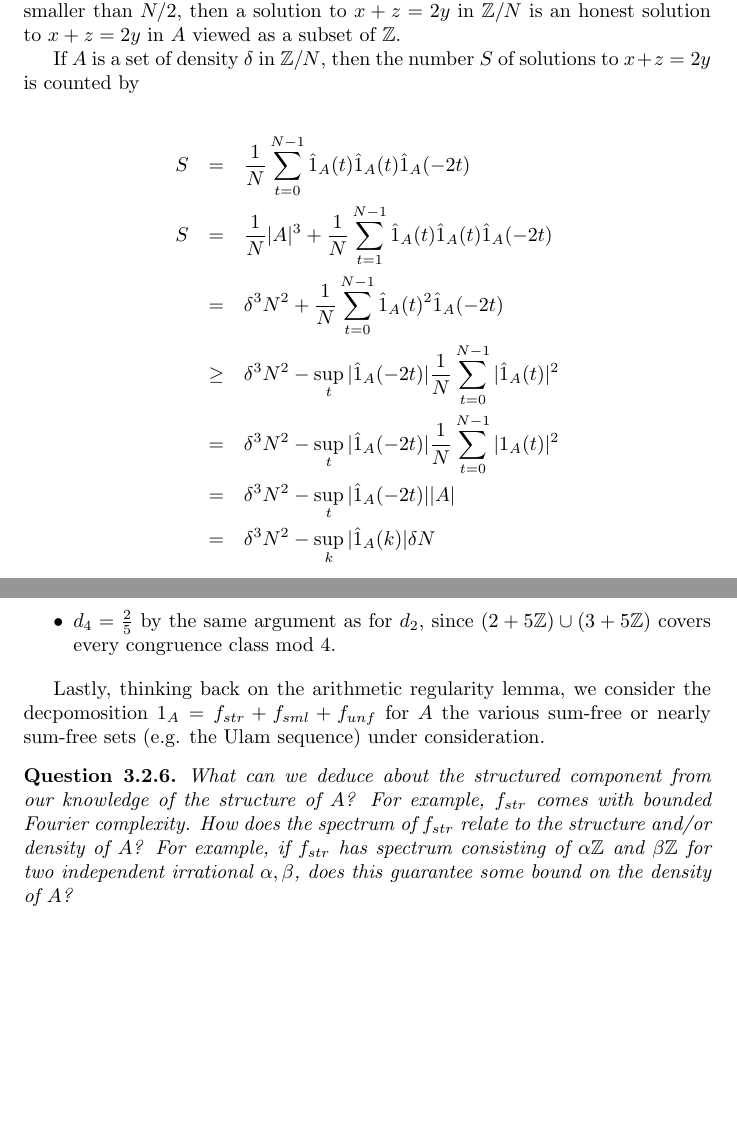
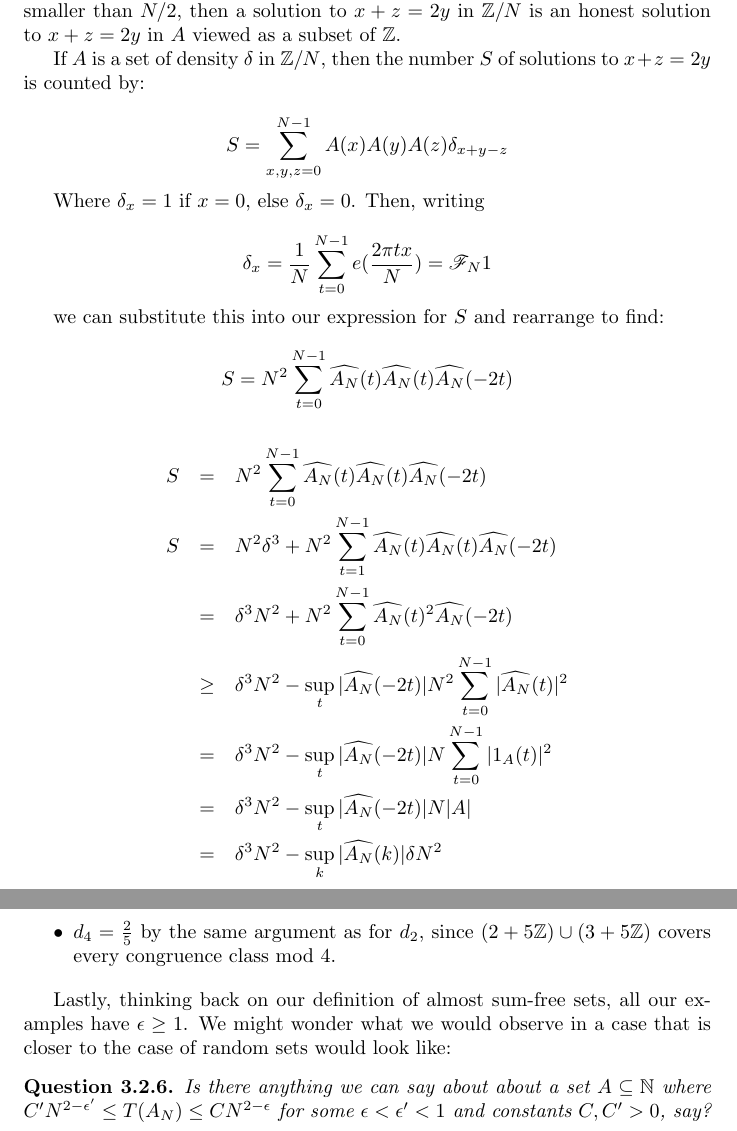
Before and after one commit to daniel3735928559/wip-ulam, a LaTeX thesis (doc/doc.tex): two parts of pages 20 and 26 of 79 before the commit and two parts of pages 20 and 27 of 80 after it, joined at a grey line, cut so that both start at the same text, the shorter picture padded with empty space. Compiled offline with pdfLaTeX.

Commit message:
doc copy-editing

```diff
--- a/doc/doc.tex
+++ b/doc/doc.tex
@@ -1014,16 +1013,28 @@ still remain by the time we get to this point.
   to $x+z=2y$ in $A$ viewed as a subset of $\Z$.
 
   If $A$ is a set of density $\delta$ in $\Z/N$, then the number $S$
-  of solutions to $x+z=2y$ is counted by
+  of solutions to $x+z=2y$ is counted by:
+
+  \[S = \sum_{x, y, z = 0}^{N-1}A(x)A(y)A(z)\delta_{x+y-z}\]
+
+  Where $\delta_x = 1$ if $x = 0$, else $\delta_x = 0$.  Then, writing
+
+  \[\delta_x = \frac{1}{N}\sum_{t=0}^{N-1}e(\frac{2\pi tx}{N}) =
+    \dft_N 1\]
+
+  we can substitute this into our expression for $S$ and rearrange to
+  find:
+
+  \[S = N^2 \sum_{t=0}^{N-1} \widehat{A_N}(t)\widehat{A_N}(t)\widehat{A_N}(-2t)\]
 
   \begin{eqnarray*}
-    S &=& \frac1N \sum_{t=0}^{N-1} \hat 1_A(t)\hat 1_A(t)\hat 1_A(-2t) \\
-    S &=& \frac1N |A|^3 + \frac1N \sum_{t=1}^{N-1} \hat 1_A(t)\hat 1_A(t)\hat 1_A(-2t) \\
-      &=& \delta^3 N^2 + \frac1N \sum_{t=0}^{N-1} \hat 1_A(t)^2\hat 1_A(-2t) \\
-      &\geq& \delta^3 N^2 - \sup_t |\hat 1_A(-2t)| \frac1N \sum_{t=0}^{N-1} |\hat 1_A(t)|^2 \\
-      &=& \delta^3 N^2 - \sup_t |\hat 1_A(-2t)| \frac1N \sum_{t=0}^{N-1} |1_A(t)|^2 \\
-      &=& \delta^3 N^2 - \sup_t |\hat 1_A(-2t)| |A|\\
-      &=& \delta^3 N^2 - \sup_k |\hat 1_A(k)| \delta N
+    S &=& N^2 \sum_{t=0}^{N-1} \widehat{A_N}(t)\widehat{A_N}(t)\widehat{A_N}(-2t) \\
+    S &=& N^2 \delta^3 + N^2 \sum_{t=1}^{N-1} \widehat{A_N}(t)\widehat{A_N}(t)\widehat{A_N}(-2t) \\
+      &=& \delta^3 N^2 + N^2 \sum_{t=0}^{N-1} \widehat{A_N}(t)^2\widehat{A_N}(-2t) \\
+      &\geq& \delta^3 N^2 - \sup_t |\widehat{A_N}(-2t)| N^2 \sum_{t=0}^{N-1} |\widehat{A_N}(t)|^2 \\
+      &=& \delta^3 N^2 - \sup_t |\widehat{A_N}(-2t)| N \sum_{t=0}^{N-1} |1_A(t)|^2 \\
+      &=& \delta^3 N^2 - \sup_t |\widehat{A_N}(-2t)| N |A|\\
+      &=& \delta^3 N^2 - \sup_k |\widehat{A_N}(k)| \delta N^2
   \end{eqnarray*}
 
   So if there is no large Fourier coefficient--that is, every Fourier
@@ -1392,19 +1405,15 @@ For example,
   $(2+5\Z) \cup (3+5\Z)$ covers every congruence class mod 4.
 \end{itemize}
 
-Lastly, thinking back on the arithmetic regularity lemma, we consider
-the decpomosition $1_A = f_{str} + f_{sml} + f_{unf}$ for $A$ the
-various sum-free or nearly sum-free sets (e.g. the Ulam sequence)
-under consideration.
-
-\begin{question}\label{qn:fourier_complexity_density}
-  What can we deduce about the structured component from our knowledge
-  of the structure of $A$?  For example, $f_{str}$ comes with bounded
-  Fourier complexity.  How does the spectrum of $f_{str}$ relate to
-  the structure and/or density of $A$?  For example, if $f_{str}$ has
-  spectrum consisting of $\alpha\Z$ and $\beta\Z$ for two independent
-  irrational $\alpha, \beta$, does this guarantee some bound on the
-  density of $A$?
+Lastly, thinking back on our definition of \relevant sets, all our
+examples have $\epsilon \geq 1$.  We might wonder what we would
+observe in a case that is closer to the case of random sets would look
+like:
+
+\begin{question}
+  Is there anything we can say about about a set $A \subseteq \N$
+  where $C'N^{2-\epsilon'} \leq T(A_N) \leq CN^{2-\epsilon}$ for some
+  $\epsilon < \epsilon' < 1$ and constants $C, C' > 0$, say?
 \end{question}
 
 \chapter{Strategy}
```
Also changed, not shown: doc/doc.tex (55 more changed lines).
